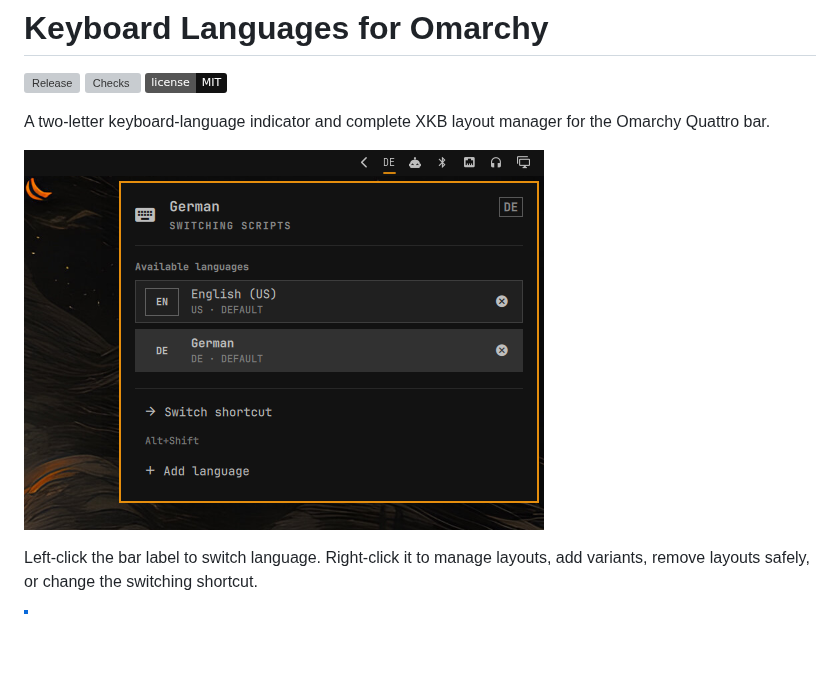
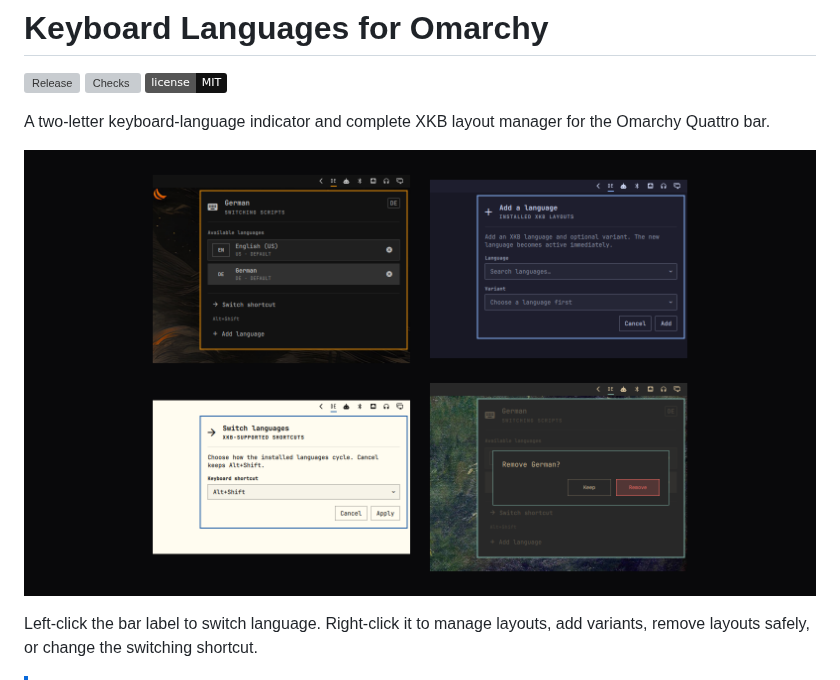
Before and after one commit to NOmarkOO/omarchy-keyboard-languages, a Markdown page: README.md, the part around one of its changes. Rendered like a GitHub page; pictures changed too: preview.png (added); badges without logos; blank space fills up the shorter version; grey boxes are pictures that could not be loaded.

```diff
--- a/README.md
+++ b/README.md
@@ -6,7 +10,7 @@
 
 A two-letter keyboard-language indicator and complete XKB layout manager for the Omarchy Quattro bar.
 
-![Keyboard Languages open in the Matte Black theme](docs/screenshots/matte-black-manager.png)
+![Keyboard Languages across four Omarchy Quattro themes](preview.png)
 
 Left-click the bar label to switch language. Right-click it to manage layouts, add variants, remove layouts safely, or change the switching shortcut.
 
```
Also changed, not shown: other parts of README.md (+4 -0 lines), CHANGELOG.md (+12 -0 lines), demo/README.md (+1 -1 lines), icon.png (added), 4 other files.
